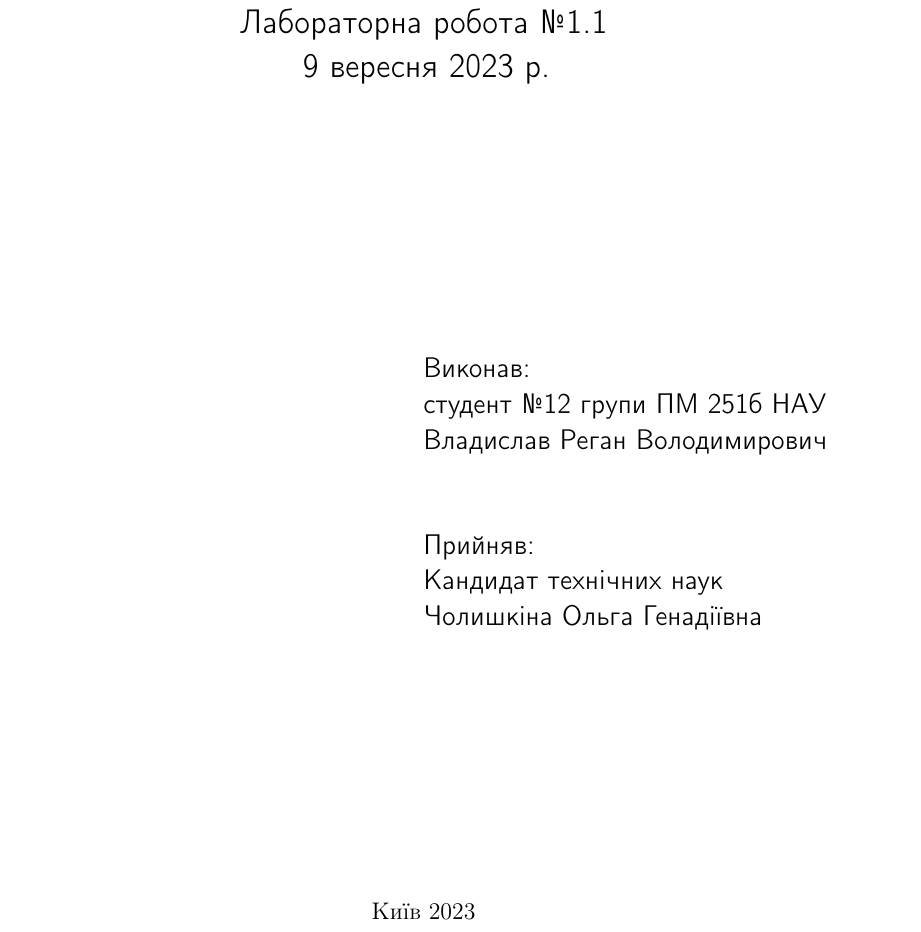
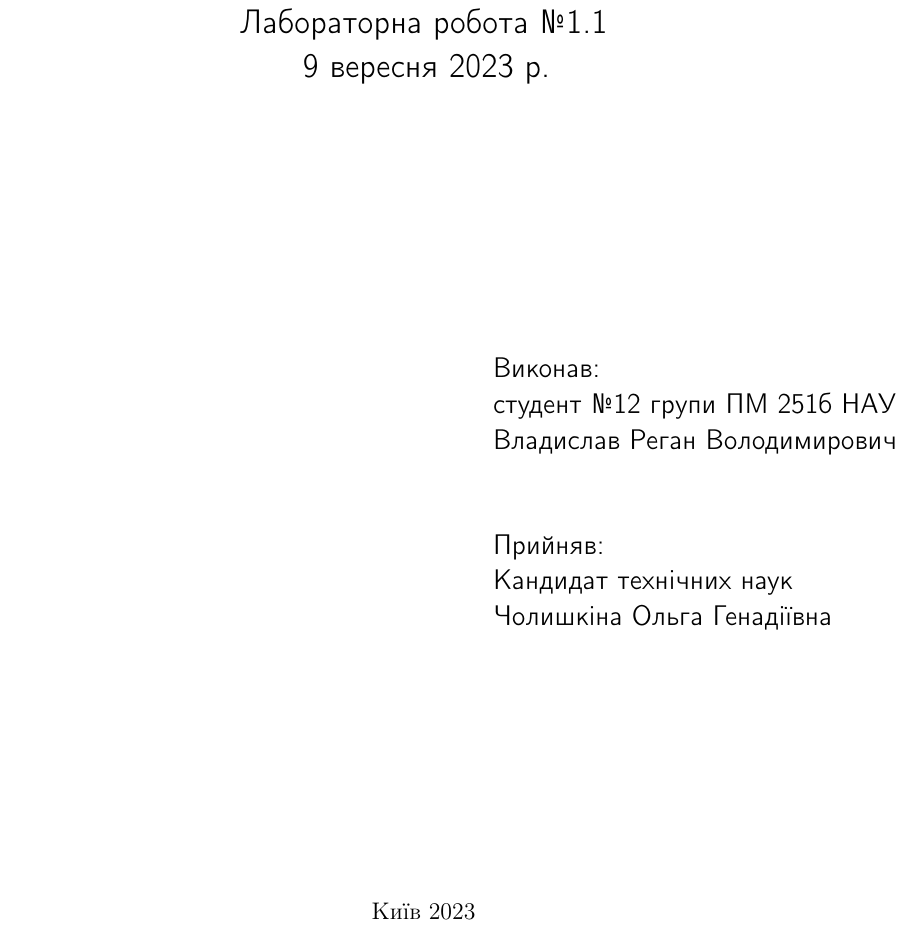
Before and after one commit to Dolfost/naulatex, a LaTeX document (document.tex, which reads title/title.tex): part of page 1 of 3, cut so that both start at the same text. Compiled offline with pdfLaTeX.

Commit message:
Update title

```diff
--- a/title/title.tex
+++ b/title/title.tex
@@ -19,7 +23,7 @@
 	% \rule[4.5mm]{0.2\textwidth}{0.25mm}
 \end{center}
 \vspace*{\fill}
-\begin{adjustwidth}{\textwidth/2}{0pt}
+\begin{adjustwidth}{\textwidth/2+\rightshift}{0pt}
 	\begin{flushleft}
 		\large
 		Виконав:\\
@@ -30,11 +34,11 @@
 
 \vspace{1cm}
 
-\begin{adjustwidth}{\textwidth/2}{0pt}
+\begin{adjustwidth}{\textwidth/2+\rightshift}{0pt}
 	\begin{flushleft}
 		\large
 		Прийняв:\\
-		\teacher
+		\teacher{}
 	\end{flushleft}
 \end{adjustwidth}
 }
@@ -42,6 +46,6 @@
 \vspace*{\fill}
 
 \begin{center}
-	Київ \the\year
+	Київ \the\year{}
 \end{center}
 
```
Also changed, not shown: title/title.tex (8 more changed lines).
